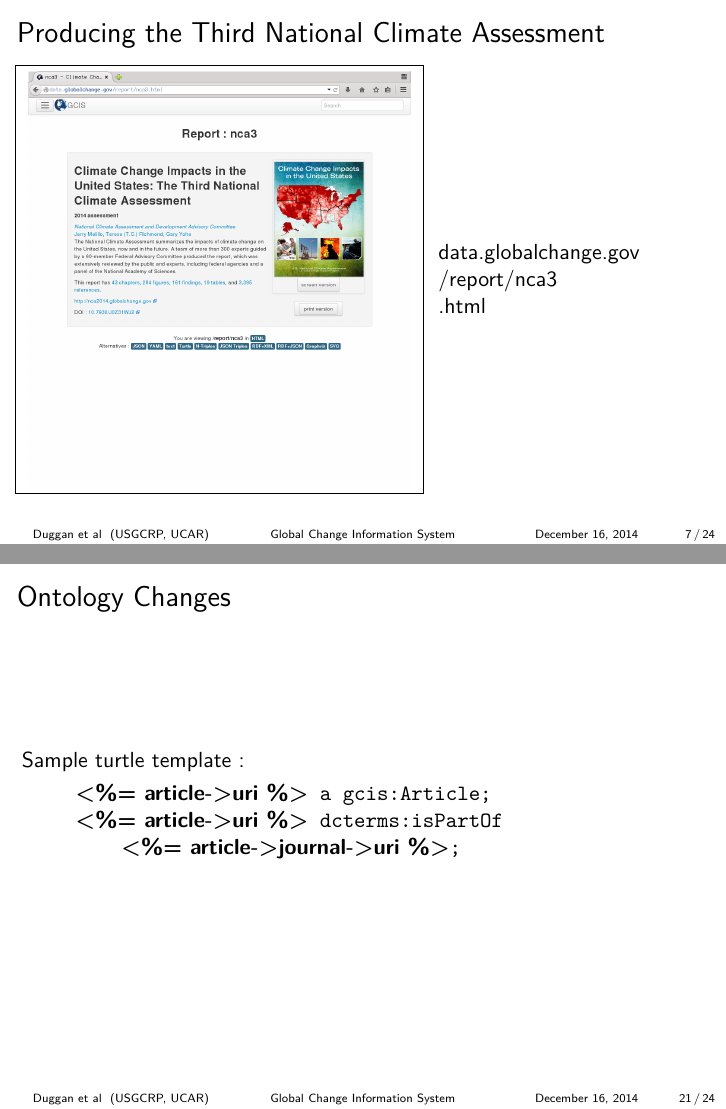
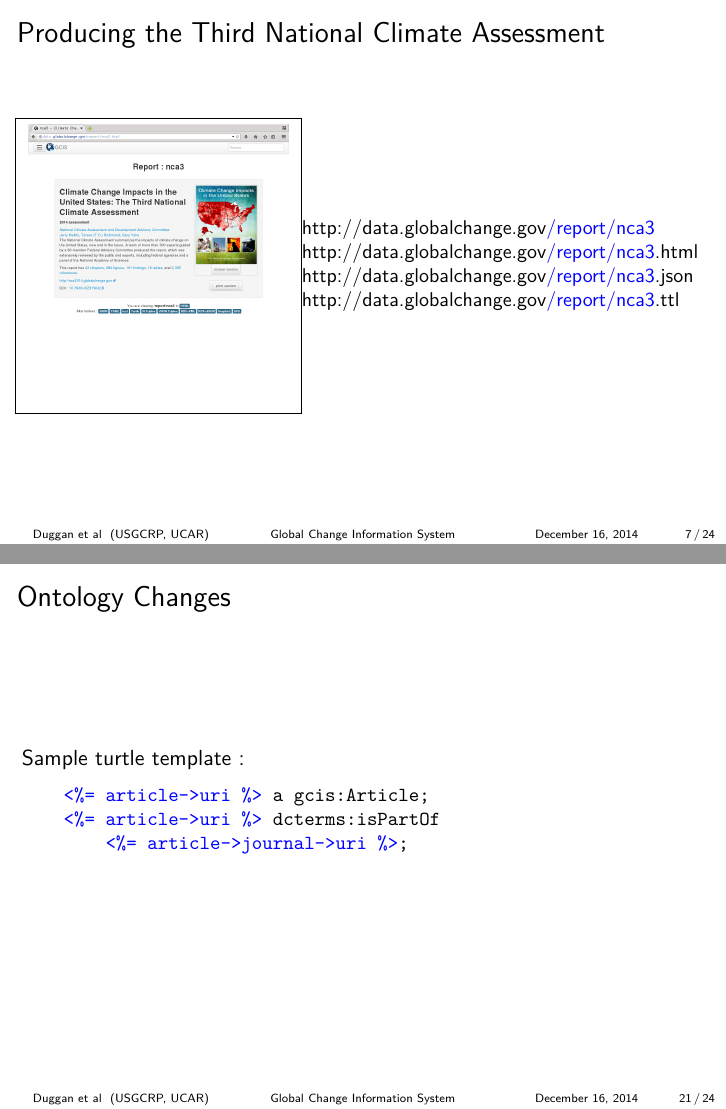
Before and after one commit to bduggan/gcis-talk-adaptable, LaTeX slides (adaptable.tex): pages 7 and 21 of 24, joined at a grey line. Compiled offline with pdfLaTeX.

Commit message:
touch ups

```diff
--- a/adaptable.tex
+++ b/adaptable.tex
@@ -107,15 +107,16 @@ Global Change Information System}
 \frame{
     \frametitle{\insertsubsectionhead}
     \begin{columns}
-        \begin{column}{0.6\textwidth}
+        \begin{column}{0.4\textwidth}
             \fbox{
-            \includegraphics[height=0.8\textheight]{img/gcis-nca3.png}
+            \includegraphics[width=0.5\textheight]{img/gcis-nca3.png}
             }
         \end{column}
-        \begin{column}{0.4\textwidth}
-            data.globalchange.gov\\
-            /report/nca3\\
-            .html
+        \begin{column}{0.6\textwidth}
+            \small{http://data.globalchange.gov\textcolor{blue}{/report/nca3}}
+            \small{http://data.globalchange.gov\textcolor{blue}{/report/nca3}.html}
+            \small{http://data.globalchange.gov\textcolor{blue}{/report/nca3}.json}
+            \small{http://data.globalchange.gov\textcolor{blue}{/report/nca3}.ttl}
         \end{column}
     \end{columns}
     \note{The html is implicit but can be replaced with json (or yaml), ttl for turtle, or other rdf serializations like ntriples, rdf
@@ -317,12 +318,14 @@ Global Change Information System}
 \begin{frame}[fragile]
     \frametitle{\insertsubsectionhead}
     Sample turtle template :
+    \begin{small}
     \begin{Verbatim}[commandchars=\\\{\}]
-    {\bf <%= article->uri %>} a gcis:Article;
-    {\bf <%= article->uri %>} dcterms:isPartOf
-        {\bf <%= article->journal->uri %>};
+    \textcolor{blue}{<%= article->uri %>} a gcis:Article;
+    \textcolor{blue}{<%= article->uri %>} dcterms:isPartOf
+        \textcolor{blue}{<%= article->journal->uri %>};
 
     \end{Verbatim}
+    \end{small}
 \end{frame}
 
 \section{Conclusion, Ongoing Work, Future Plans}
```
Also changed, not shown: adaptable.pdf, adaptable.tex (6 more changed lines).
